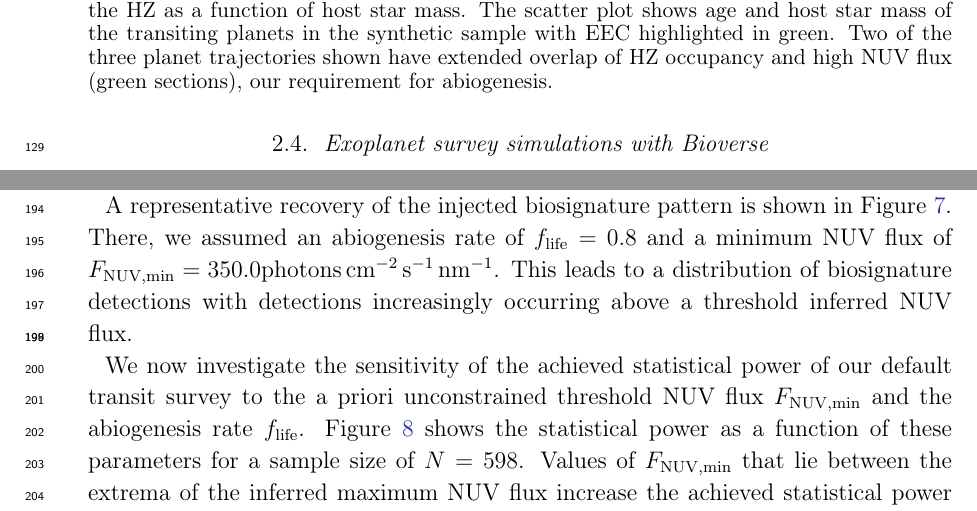
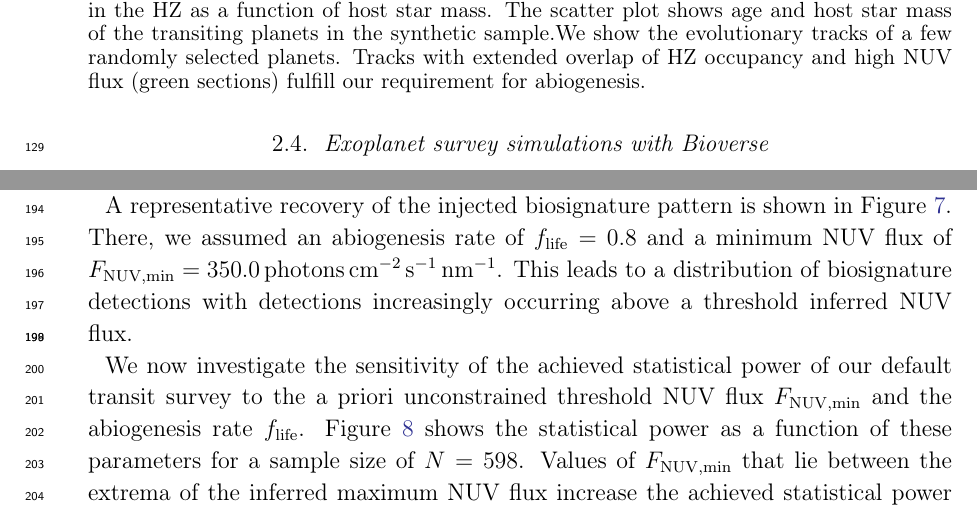
Before and after one commit to matiscke/originsoflife, a LaTeX paper (src/tex/ms.tex): two parts of pages 5 and 7 of 9, joined at a grey line, cut so that both start at the same text. Compiled offline with pdfLaTeX; a LaTeX package or settings file that is missing is left out.

Commit message:
extend planet tracks

```diff
--- a/src/tex/ms.tex
+++ b/src/tex/ms.tex
@@ -240,8 +240,9 @@ As shown in Figure~\ref{fig:inhabited_FGKM}, the majority of \glspl{EEC} and all
     \script{hz_nuv_evo.py}
     \begin{centering}
         \includegraphics[width=\hsize]{figures/hz_nuv_evo}
-        \caption{Interpolated stellar luminosity evolution (left) and evolution of the \gls{NUV} flux in the \gls{HZ} as a function of host star mass. The scatter plot shows age and host star mass of the transiting planets in the synthetic sample with \gls{EEC} highlighted in green.
-        Two of the three planet trajectories shown have extended overlap of \gls{HZ} occupancy and high \gls{NUV} flux (green sections), our requirement for abiogenesis.}
+        \caption{Interpolated stellar luminosity evolution (left) and evolution of the \gls{NUV} flux in the \gls{HZ} as a function of host star mass. The scatter plot shows age and host star mass of the transiting planets in the synthetic sample.% with \gls{EEC} highlighted in green.
+        We show the evolutionary tracks of a few randomly selected planets.
+        Tracks with extended overlap of \gls{HZ} occupancy and high \gls{NUV} flux (green sections) fulfill our requirement for abiogenesis.}
         \label{fig:hz_nuv_evo}
     \end{centering}
 \end{figure*}
@@ -327,7 +328,7 @@ Because of that, all inhabited planets orbit M~dwarfs.
 
 
 A representative recovery of the injected biosignature pattern is shown in Figure~\ref{fig:detections_uv}.
-There, we assumed an abiogenesis rate of $f_\mathrm{life} = \var{f_life}$ and a minimum \gls{NUV} flux of $F_\mathrm{NUV, min} = \var{NUV_thresh}\SI{}{\photons\per\centi\meter\squared\per\second\per\nano\meter}$.
+There, we assumed an abiogenesis rate of $f_\mathrm{life} = \var{f_life}$ and a minimum \gls{NUV} flux of $F_\mathrm{NUV, min} = \var{NUV_thresh}\,\SI{}{\photons\per\centi\meter\squared\per\second\per\nano\meter}$.
 This leads to a distribution of biosignature detections with detections increasingly occurring above a threshold inferred NUV flux.
 \begin{figure}
     \script{detections_uv.py}
```
Also changed, not shown: 1 other file.
